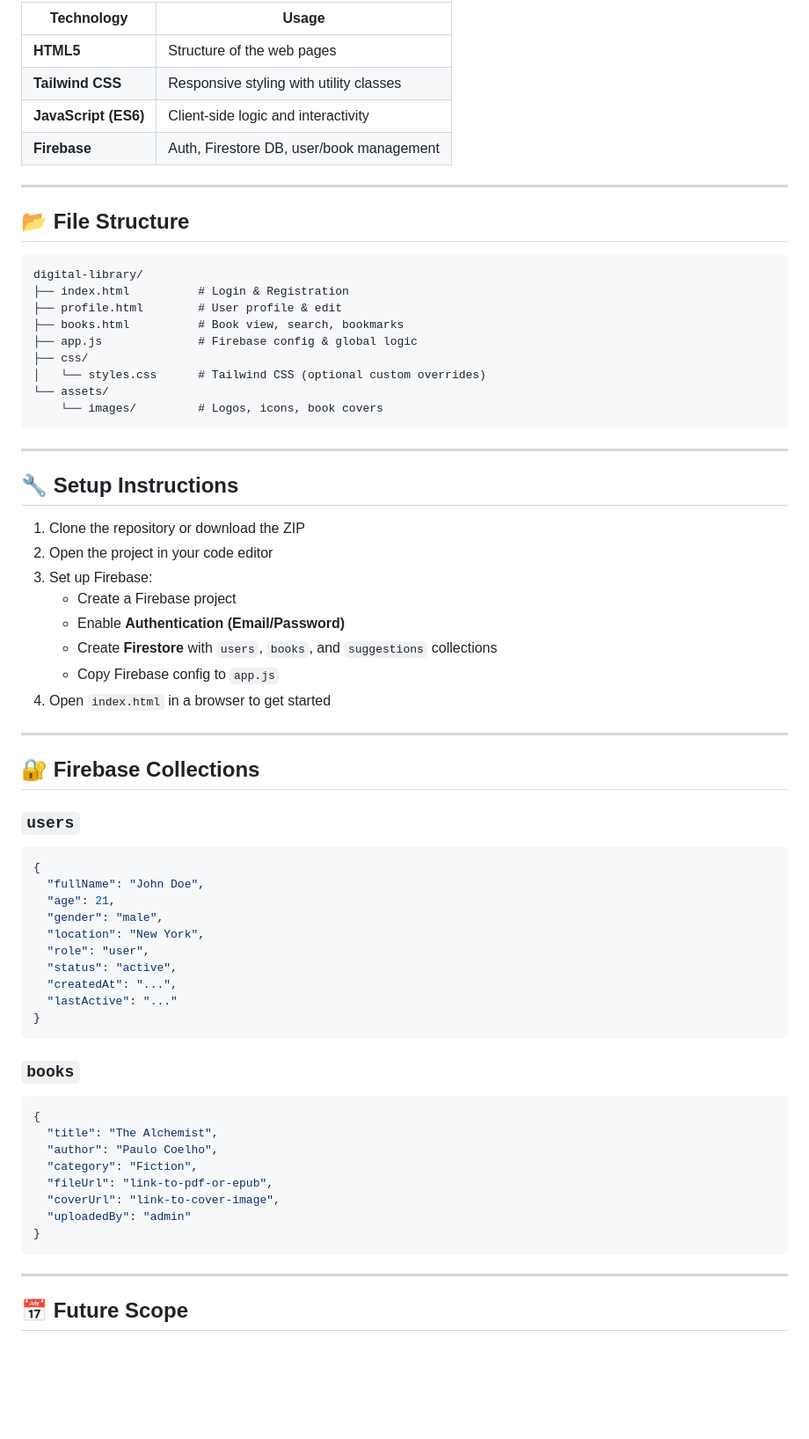
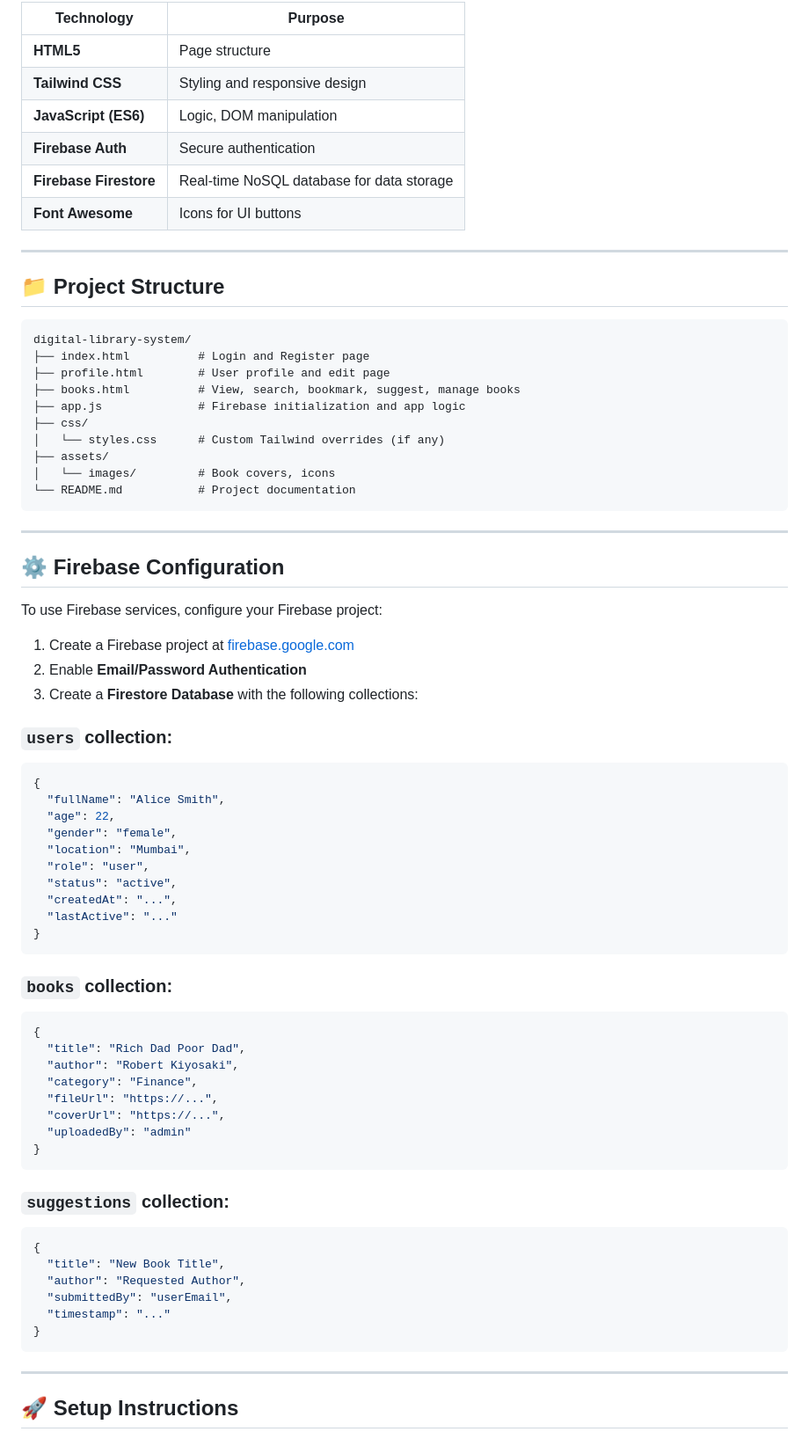
Before and after one commit to Avihs-G/digital-library-system, a Markdown page: README.md, the part around one of its changes. Shown at 88% size. Rendered like a GitHub page; blank space fills up the shorter version.

````diff
--- a/README.md
+++ b/README.md
@@ -52,51 +62,47 @@ The **Digital Library System** is designed to offer seamless access to a digital
 
-| Technology     | Usage                                      |
-|----------------|---------------------------------------------|
-| **HTML5**      | Structure of the web pages                  |
-| **Tailwind CSS** | Responsive styling with utility classes     |
-| **JavaScript (ES6)** | Client-side logic and interactivity     |
-| **Firebase**   | Auth, Firestore DB, user/book management    |
+| Technology         | Purpose                                      |
+|--------------------|----------------------------------------------|
+| **HTML5**          | Page structure                               |
+| **Tailwind CSS**   | Styling and responsive design                |
+| **JavaScript (ES6)** | Logic, DOM manipulation                     |
+| **Firebase Auth**  | Secure authentication                        |
+| **Firebase Firestore** | Real-time NoSQL database for data storage  |
+| **Font Awesome**   | Icons for UI buttons                         |
 
 ---
 
-## 📂 File Structure
+## 📁 Project Structure
 
 ```
-digital-library/
-├── index.html          # Login & Registration
-├── profile.html        # User profile & edit
-├── books.html          # Book view, search, bookmarks
-├── app.js              # Firebase config & global logic
+digital-library-system/
+├── index.html          # Login and Register page
+├── profile.html        # User profile and edit page
+├── books.html          # View, search, bookmark, suggest, manage books
+├── app.js              # Firebase initialization and app logic
 ├── css/
-│   └── styles.css      # Tailwind CSS (optional custom overrides)
-└── assets/
-    └── images/         # Logos, icons, book covers
+│   └── styles.css      # Custom Tailwind overrides (if any)
+├── assets/
+│   └── images/         # Book covers, icons
+└── README.md           # Project documentation
 ```
 
 ---
 
-## 🔧 Setup Instructions
+## ⚙️ Firebase Configuration
 
-1. Clone the repository or download the ZIP
-2. Open the project in your code editor
-3. Set up Firebase:
-   - Create a Firebase project
-   - Enable **Authentication (Email/Password)**
-   - Create **Firestore** with `users`, `books`, and `suggestions` collections
-   - Copy Firebase config to `app.js`
-4. Open `index.html` in a browser to get started
+To use Firebase services, configure your Firebase project:
 
----
+1. Create a Firebase project at [firebase.google.com](https://firebase.google.com)
+2. Enable **Email/Password Authentication**
+3. Create a **Firestore Database** with the following collections:
 
-## 🔐 Firebase Collections
-
-### `users`
+### `users` collection:
 ```json
 {
-  "fullName": "John Doe",
-  "age": 21,
-  "gender": "male",
-  "location": "New York",
+  "fullName": "Alice Smith",
+  "age": 22,
+  "gender": "female",
+  "location": "Mumbai",
   "role": "user",
   "status": "active",
   "createdAt": "...",
@@ -104,19 +110,29 @@ digital-library/
 }
 ```
 
-### `books`
+### `books` collection:
 ```json
 {
-  "title": "The Alchemist",
-  "author": "Paulo Coelho",
-  "category": "Fiction",
-  "fileUrl": "link-to-pdf-or-epub",
-  "coverUrl": "link-to-cover-image",
+  "title": "Rich Dad Poor Dad",
+  "author": "Robert Kiyosaki",
+  "category": "Finance",
+  "fileUrl": "https://...",
+  "coverUrl": "https://...",
   "uploadedBy": "admin"
+}
+```
+
+### `suggestions` collection:
+```json
+{
+  "title": "New Book Title",
+  "author": "Requested Author",
+  "submittedBy": "userEmail",
+  "timestamp": "..."
 }
 ```
 
 ---
 
-## 📅 Future Scope
+## 🚀 Setup Instructions
 
````
Also changed, not shown: other parts of README.md (+90 -172 lines).
